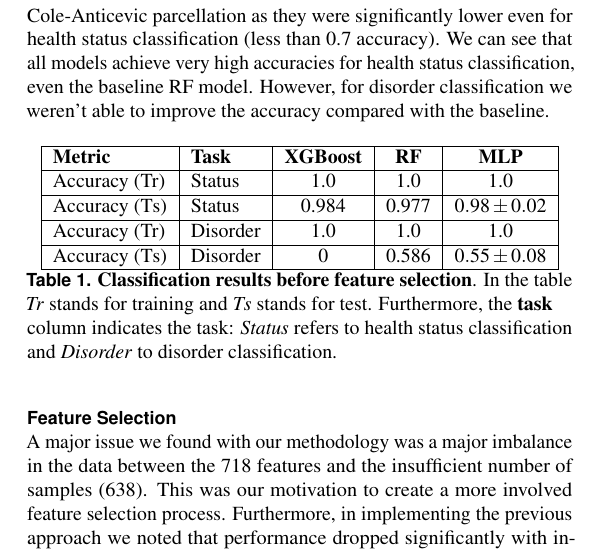
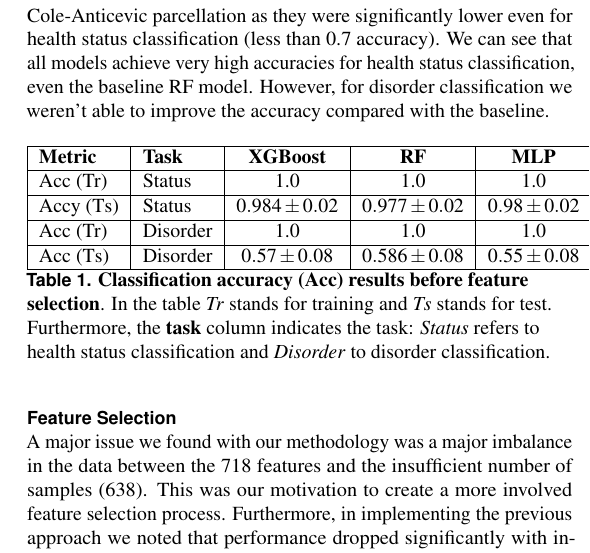
Before and after one commit to jacomof/classifying_psychiatric_disorders, a LaTeX document (final_report/report.tex): part of one column of page 2 of 5, cut so that both start at the same text. Compiled offline with pdfLaTeX.

Commit message:
final commit

```diff
--- a/final_report/report.tex
+++ b/final_report/report.tex
@@ -122,12 +122,12 @@ To build the models and evaluation we used a train-test split of the data with 2
 \begin{tabular}{|l|l| c|c|c|}
 \hline
 \textbf{Metric} & \textbf{Task} & \textbf{XGBoost} & \textbf{RF}& \textbf{MLP} \\ \hline
-Accuracy (Tr) & Status & 1.0 & 1.0 & 1.0  \\ \hline
-Accuracy (Ts) & Status & 0.984 & 0.977 & $0.98 \pm 0.02$ \\ \hline
-Accuracy (Tr) & Disorder & 1.0 & 1.0 & 1.0 \\ \hline
-Accuracy (Ts) & Disorder & 0 & 0.586 & $0.55 \pm 0.08$ \\ \hline
+Acc (Tr) & Status & 1.0 & 1.0 & 1.0  \\ \hline
+Accy (Ts) & Status & $0.984 \pm 0.02$ & $0.977 \pm 0.02$ & $0.98 \pm 0.02$ \\ \hline
+Acc (Tr) & Disorder & 1.0 & 1.0 & 1.0 \\ \hline
+Acc (Ts) & Disorder & $0.57 \pm 0.08$ & $0.586 \pm 0.08$ & $0.55 \pm 0.08$ \\ \hline
 \end{tabular}
-\caption{\textbf{Classification results before feature selection}. In the table \textit{Tr} stands for training and \textit{Ts} stands for test. Furthermore, the \textbf{task} column indicates the task: \textit{Status} refers to health status classification and \textit{Disorder} to disorder classification.}
+\caption{\textbf{Classification accuracy (Acc) results before feature selection}. In the table \textit{Tr} stands for training and \textit{Ts} stands for test. Furthermore, the \textbf{task} column indicates the task: \textit{Status} refers to health status classification and \textit{Disorder} to disorder classification.}
 \label{tab:glassier_classification}
 \end{table}
 
```
Also changed, not shown: final_report/empty.txt (deleted, +0 -1 lines), final_report/fig/shallow_2d_encoder.png (deleted), 1 other file.
